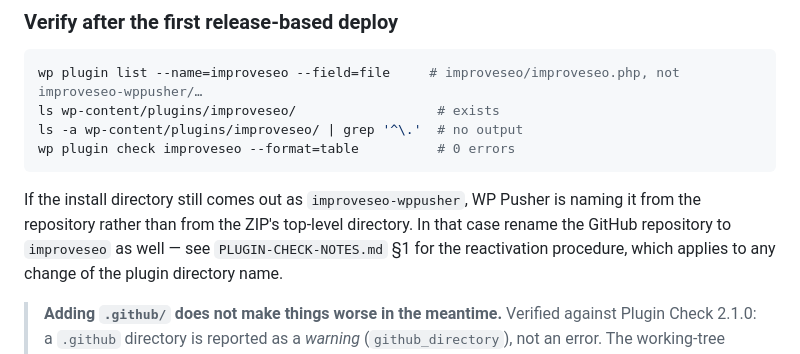
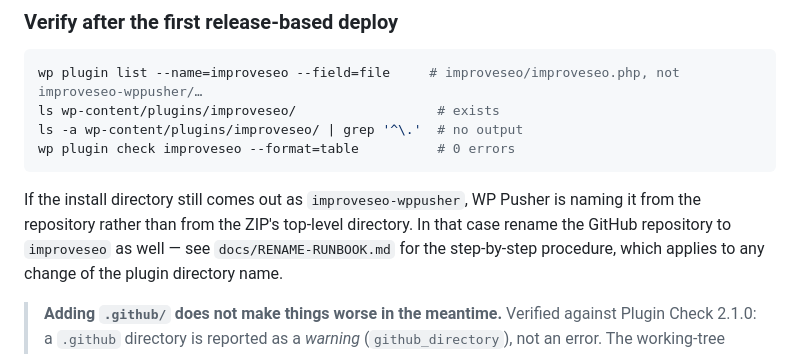
Before and after one commit to overpowered9/improveseo-wppusher, a Markdown page: docs/BUILD.md, the part around the change. Drawn GitHub-style.

```diff
--- a/docs/BUILD.md
+++ b/docs/BUILD.md
@@ -84,7 +84,7 @@ wp plugin check improveseo --format=table          # 0 errors
 
 If the install directory still comes out as `improveseo-wppusher`, WP Pusher is naming it from
 the repository rather than from the ZIP's top-level directory. In that case rename the GitHub
-repository to `improveseo` as well — see `PLUGIN-CHECK-NOTES.md` §1 for the reactivation
+repository to `improveseo` as well — see `docs/RENAME-RUNBOOK.md` for the step-by-step
 procedure, which applies to any change of the plugin directory name.
 
 > **Adding `.github/` does not make things worse in the meantime.** Verified against Plugin Check
```
Also changed, not shown: docs/RENAME-RUNBOOK.md (added, +176 -0 lines).
